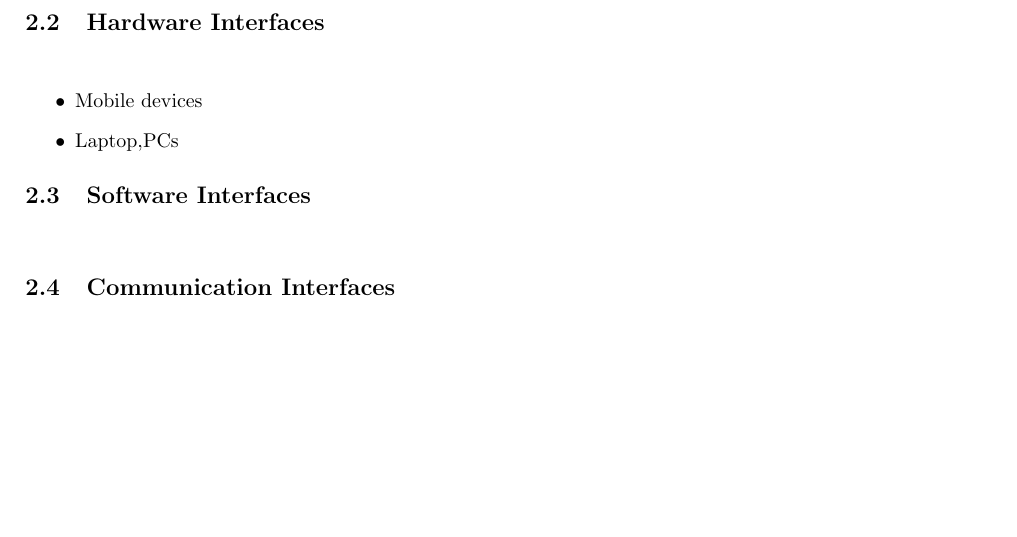
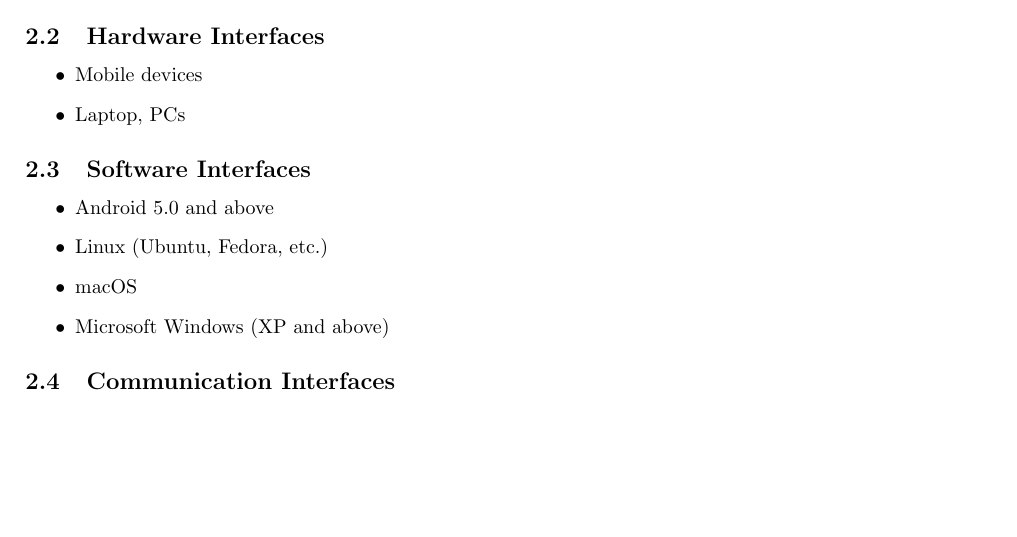
Before and after one commit to Sourav0611/testCaseGen_SRS, a LaTeX document (main.tex): part of page 3 of 3, cut so that both start at the same text. Compiled offline with pdfLaTeX.

Commit message:
Add subsection software interfaces

```diff
--- a/main.tex
+++ b/main.tex
@@ -94,14 +94,18 @@
 generate test cases for you.
 
 \subsection{Hardware Interfaces}
-\paragraph{}
-    \begin{itemize}
-        \item Mobile devices
-        \item Laptop,PCs
-    \end{itemize}
+\begin{itemize}
+    \item Mobile devices
+    \item Laptop, PCs
+\end{itemize}
 
 \subsection{Software Interfaces}
-\paragraph{}
+\begin{itemize}
+    \item Android 5.0 and above
+    \item Linux (Ubuntu, Fedora, etc.)
+    \item macOS
+    \item Microsoft Windows (XP and above)
+\end{itemize}
 
 \subsection{Communication Interfaces}
 \paragraph{}
```
